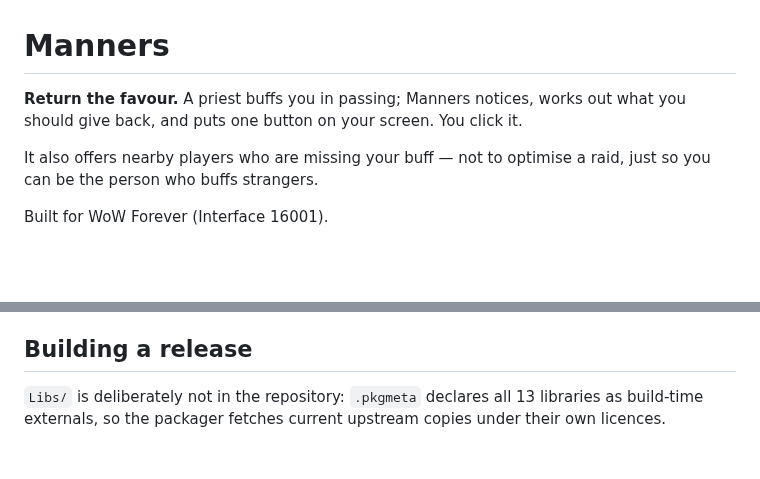
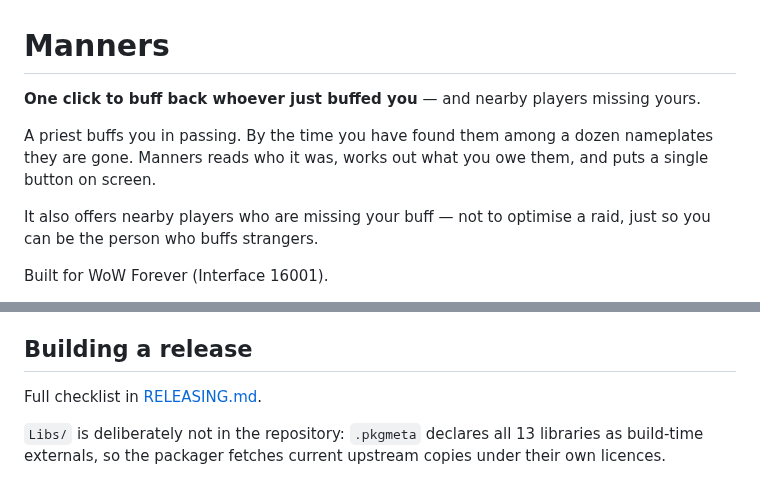
Before and after one commit to fpsacha/Manners, a Markdown page: README.md, 2 parts joined by grey strips. GitHub-like rendering; blank space fills up the shorter version.

```diff
--- a/README.md
+++ b/README.md
@@ -1,7 +1,11 @@
 # Manners
 
-**Return the favour.** A priest buffs you in passing; Manners notices, works out
-what you should give back, and puts one button on your screen. You click it.
+**One click to buff back whoever just buffed you** — and nearby players missing
+yours.
+
+A priest buffs you in passing. By the time you have found them among a dozen
+nameplates they are gone. Manners reads who it was, works out what you owe
+them, and puts a single button on screen.
 
 It also offers nearby players who are missing your buff — not to optimise a
 raid, just so you can be the person who buffs strangers.
@@ -124,6 +128,8 @@ Nothing can be done about that from an addon.
 
 ## Building a release
 
+Full checklist in [RELEASING.md](RELEASING.md).
+
 `Libs/` is deliberately not in the repository: `.pkgmeta` declares all 13
 libraries as build-time externals, so the packager fetches current upstream
 copies under their own licences.
```
Also changed, not shown: .github/DESCRIPTION.md (added, +116 -0 lines), CHANGELOG.md (+15 -0 lines), RELEASING.md (added, +58 -0 lines), .github/media/icon-512.png (added), .github/media/icon-64.png (added), .github/media/icon-check.png (added), 4 other files.
